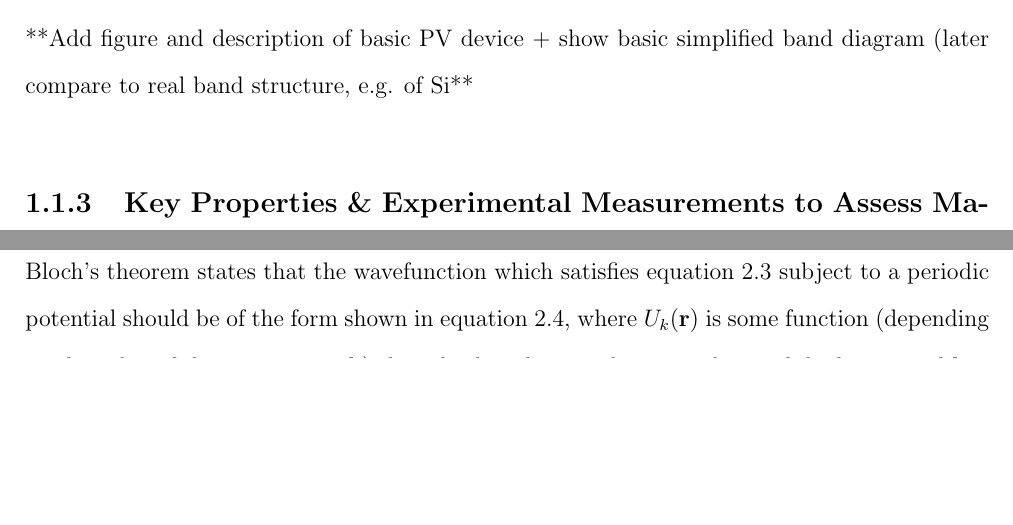
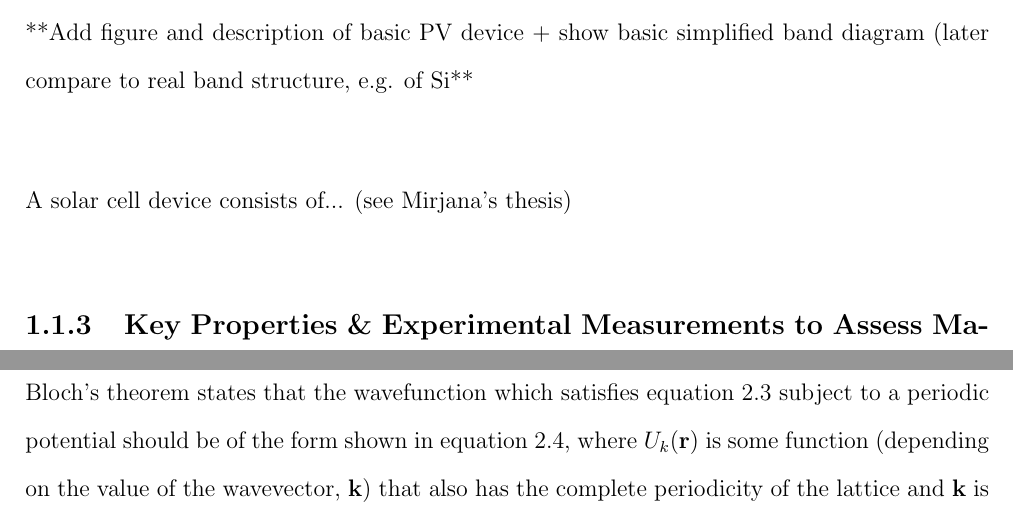
Before and after one commit to skw32/transfer_report, a LaTeX thesis (Main.tex, which reads introduction/introduction.tex): two parts of pages 16 and 32 of 55 before the commit and two parts of pages 16 and 32 of 54 after it, joined at a grey line, cut so that both start at the same text, the shorter picture padded with empty space. Compiled offline with pdfLaTeX.

```diff
--- a/introduction/introduction.tex
+++ b/introduction/introduction.tex
@@ -56,7 +56,9 @@
 The power conversion efficiency (PCE), $\eta$, of a solar cell is the ratio of power output from the solar cell to the power input from the Sun. This is shown in equation \ref{efficiency}, where $P_{MP}$ has been taken from equation \ref{P_MP}.
 For an efficient solar cell, it is desirable to have a high $I_{SC}$, a high $V_{OC}$ and a FF that is as close to 1 as possible \cite{handbook}. CZTS solar cells are known to be hampered by low $V_{OC}$ relative to the band gap of the material \cite{SS}. Whereas in ferroelectric PV materials, photovoltages orders of magnitude larger than the band gap have been measured (a phenomena referred to as the anomalous photovoltaic effect), but very low photocurrent output is a big challenge for these devices \cite{FE_PV_rev1}.\\
 
-**Add figure and description of basic PV device + show basic simplified band diagram (later compare to real band structure, e.g. of Si**
+**Add figure and description of basic PV device + show basic simplified band diagram (later compare to real band structure, e.g. of Si**\\
+
+A solar cell device consists of... (see Mirjana's thesis)
 
 \subsection{Key Properties \& Experimental Measurements to Assess Materials for Use in Solar Cell Devices}\label{PV_properties}
 \begin{itemize}
```
Also changed, not shown: figures/Wigner-Seitz.png (added), figures/bs1.png (added), figures/bs2.png (added), figures/energy_dispersion.png (added).
